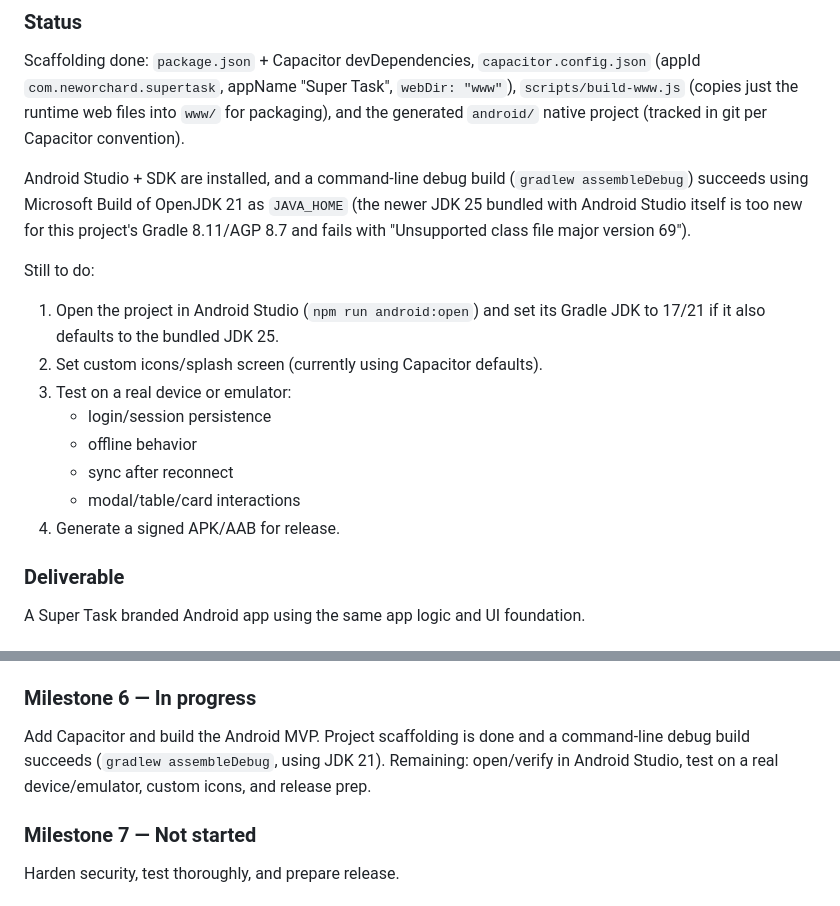
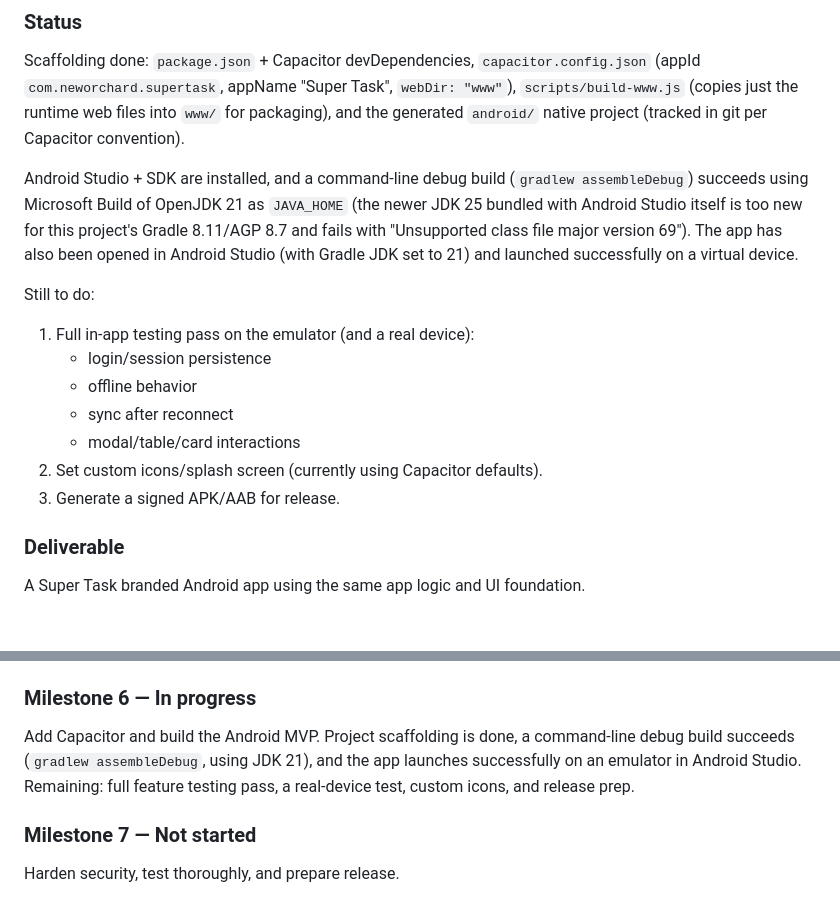
Before and after one commit to samucospace/super-task, a Markdown page: IMPLEMENTATION_ROADMAP.md, 2 parts joined by grey strips. GitHub-like rendering.

```diff
--- a/IMPLEMENTATION_ROADMAP.md
+++ b/IMPLEMENTATION_ROADMAP.md
@@ -303,18 +303,17 @@ Reuse the web app as a branded Android app with minimal duplication.
 
 Scaffolding done: `package.json` + Capacitor devDependencies, `capacitor.config.json` (appId `com.neworchard.supertask`, appName "Super Task", `webDir: "www"`), `scripts/build-www.js` (copies just the runtime web files into `www/` for packaging), and the generated `android/` native project (tracked in git per Capacitor convention).
 
-Android Studio + SDK are installed, and a command-line debug build (`gradlew assembleDebug`) succeeds using Microsoft Build of OpenJDK 21 as `JAVA_HOME` (the newer JDK 25 bundled with Android Studio itself is too new for this project's Gradle 8.11/AGP 8.7 and fails with "Unsupported class file major version 69").
+Android Studio + SDK are installed, and a command-line debug build (`gradlew assembleDebug`) succeeds using Microsoft Build of OpenJDK 21 as `JAVA_HOME` (the newer JDK 25 bundled with Android Studio itself is too new for this project's Gradle 8.11/AGP 8.7 and fails with "Unsupported class file major version 69"). The app has also been opened in Android Studio (with Gradle JDK set to 21) and launched successfully on a virtual device.
 
 Still to do:
 
-1. Open the project in Android Studio (`npm run android:open`) and set its Gradle JDK to 17/21 if it also defaults to the bundled JDK 25.
-2. Set custom icons/splash screen (currently using Capacitor defaults).
-3. Test on a real device or emulator:
+1. Full in-app testing pass on the emulator (and a real device):
    - login/session persistence
    - offline behavior
    - sync after reconnect
    - modal/table/card interactions
-4. Generate a signed APK/AAB for release.
+2. Set custom icons/splash screen (currently using Capacitor defaults).
+3. Generate a signed APK/AAB for release.
 
 ### Deliverable
 
@@ -387,7 +386,7 @@ Deploy the hosted web version: https://super-task.samfraser-au.workers.dev (Clou
 
 ### Milestone 6 — In progress
 
-Add Capacitor and build the Android MVP. Project scaffolding is done and a command-line debug build succeeds (`gradlew assembleDebug`, using JDK 21). Remaining: open/verify in Android Studio, test on a real device/emulator, custom icons, and release prep.
+Add Capacitor and build the Android MVP. Project scaffolding is done, a command-line debug build succeeds (`gradlew assembleDebug`, using JDK 21), and the app launches successfully on an emulator in Android Studio. Remaining: full feature testing pass, a real-device test, custom icons, and release prep.
 
 ### Milestone 7 — Not started
 
```
Also changed, not shown: AUTH_IMPLEMENTATION_PLAN.md (+3 -1 lines), README.md (+1 -1 lines).
